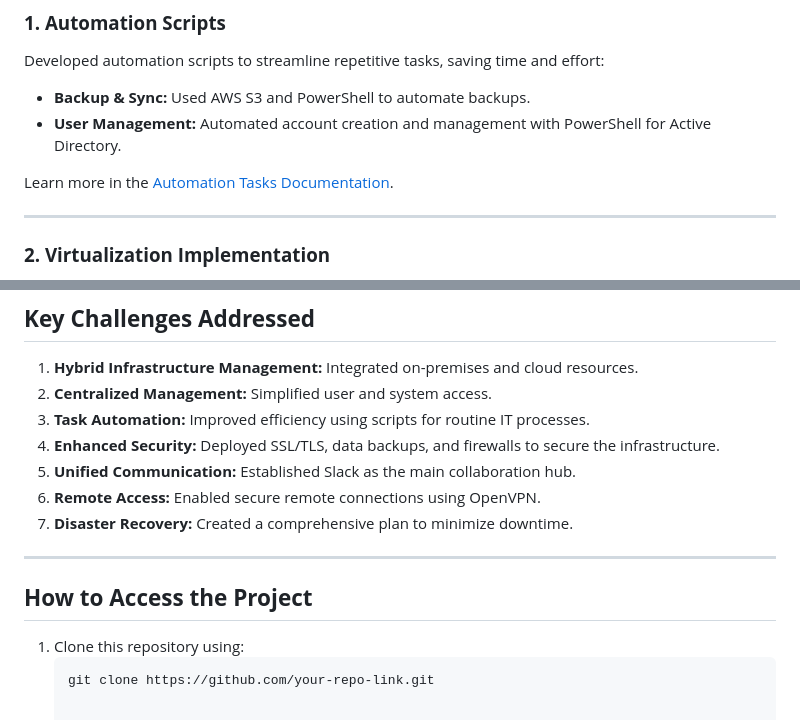
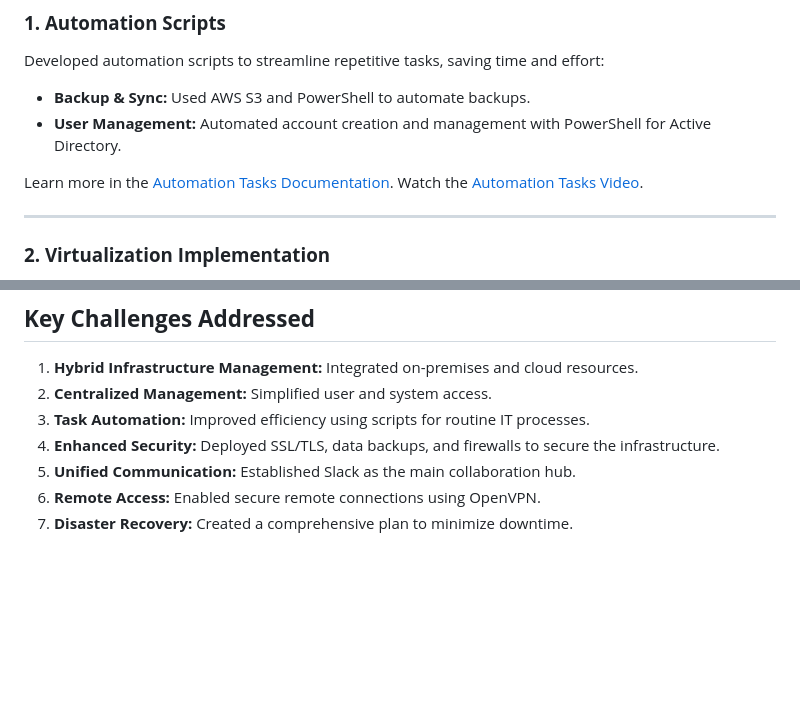
Before and after one commit to EsraaSolimanMubarak/DEPI-Graduation-Project, a Markdown page: README.md, 2 parts joined by grey strips. GitHub-like rendering; blank space fills up the shorter version.

````diff
--- a/README.md
+++ b/README.md
@@ -28,6 +28,7 @@ Developed automation scripts to streamline repetitive tasks, saving time and eff
 - **User Management:** Automated account creation and management with PowerShell for Active Directory.
 
 Learn more in the [Automation Tasks Documentation](https://docs.google.com/document/d/1-omqb8aDTbMAmVrs9XqkUgNU4Ps-WRTQ7YEBsZRs6pU/edit?usp=sharing).
+Watch the [Automation Tasks Video](https://youtu.be/eSwmCe1R4bg).
 
 ---
 
@@ -90,10 +91,3 @@ Explore the implemented solutions visually on the [project webpage](#).
 5. **Unified Communication:** Established Slack as the main collaboration hub.
 6. **Remote Access:** Enabled secure remote connections using OpenVPN.
 7. **Disaster Recovery:** Created a comprehensive plan to minimize downtime.
-
----
-
-## **How to Access the Project**
-1. Clone this repository using:
-   ```bash
-   git clone https://github.com/your-repo-link.git
````
